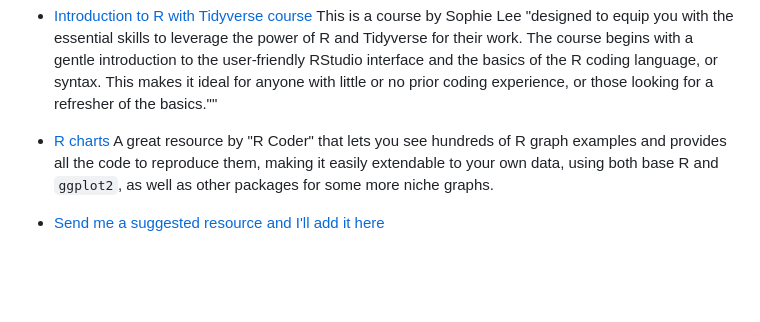
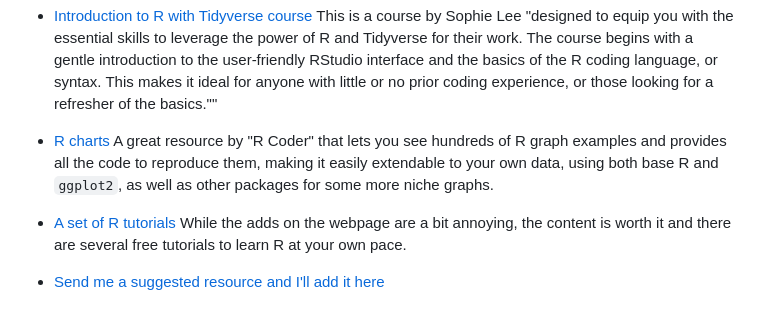
Before and after one commit to TiagoAMarques/AnIntro2RTutorial, a Markdown page: README.md, the part around the change. GitHub-like rendering; blank space fills up the shorter version.

Commit message:
added ref to Rcoder

```diff
--- a/README.md
+++ b/README.md
@@ -117,4 +117,7 @@ This is a non-exhaustive, non-comprehensive and quite random list of R (and rela
 
 - [R charts](https://r-charts.com/) A great resource by "R Coder" that lets you see hundreds of R graph examples and provides all the code to reproduce them, making it easily extendable to your own data, using both base R and `ggplot2`, as well as other packages for some more niche graphs.
 
+- [A set of R tutorials](https://r-coder.com/learn-r/) While the adds on the webpage are a bit annoying, the content is worth it and there are several free tutorials to learn R at your own pace.
+
+
 - [Send me a suggested resource and I'll add it here]()
```
